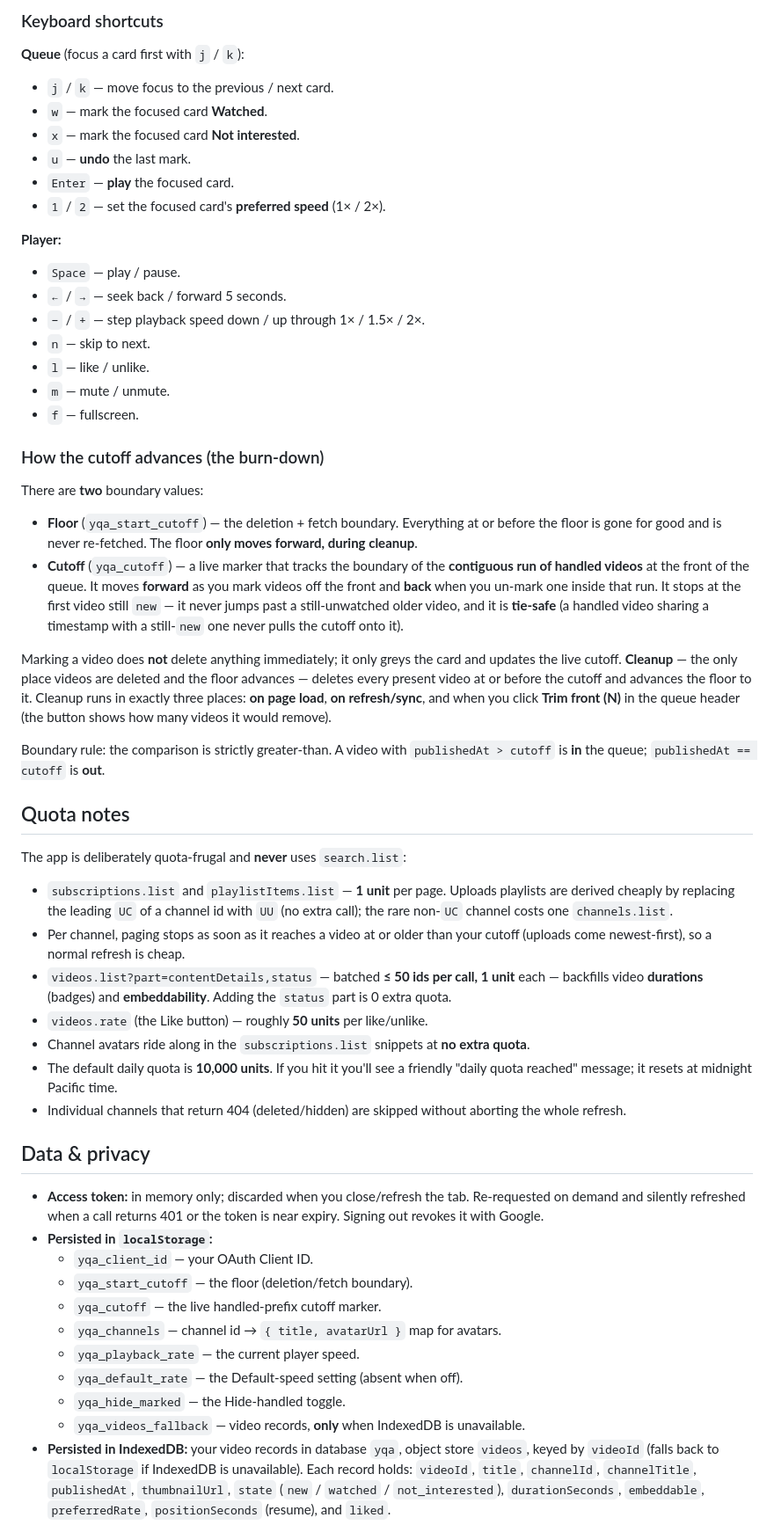
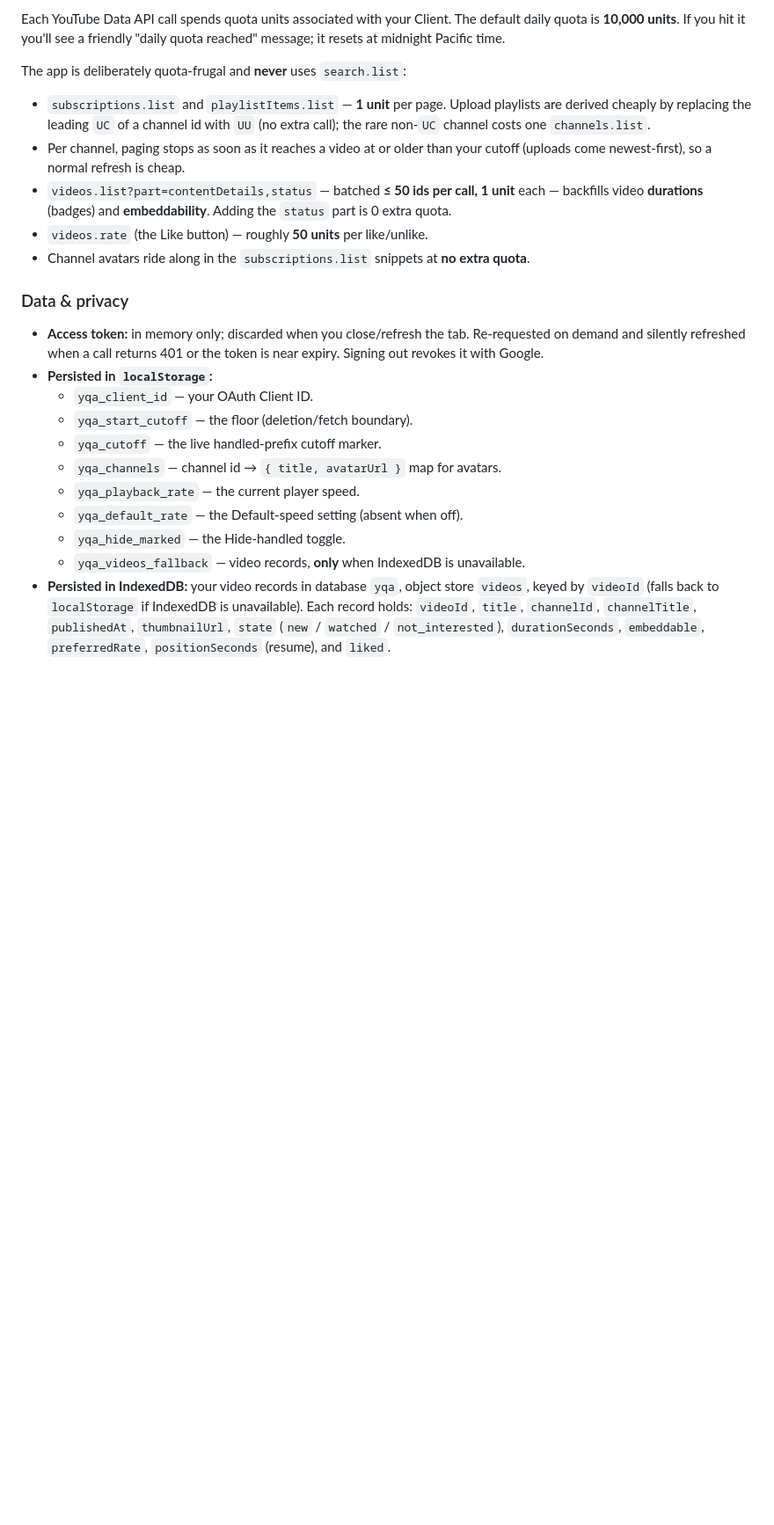
Before and after one commit to branets-dasha/youtube-queue-app, a Markdown page: README.md, the part around one of its changes. Shown at 88% size. Rendered like a GitHub page; blank space fills up the shorter version.

```diff
--- a/README.md
+++ b/README.md
@@ -86,59 +75,25 @@ The main view is a **two-pane layout**: the queue on the left, an embedded playe
-### Keyboard shortcuts
-
-**Queue** (focus a card first with `j` / `k`):
-
-- `j` / `k` — move focus to the previous / next card.
-- `w` — mark the focused card **Watched**.
-- `x` — mark the focused card **Not interested**.
-- `u` — **undo** the last mark.
-- `Enter` — **play** the focused card.
-- `1` / `2` — set the focused card's **preferred speed** (1× / 2×).
-
-**Player:**
-
-- `Space` — play / pause.
-- `←` / `→` — seek back / forward 5 seconds.
-- `−` / `+` — step playback speed down / up through 1× / 1.5× / 2×.
-- `n` — skip to next.
-- `l` — like / unlike.
-- `m` — mute / unmute.
-- `f` — fullscreen.
-
-### How the cutoff advances (the burn-down)
-
-There are **two** boundary values:
-
-- **Floor** (`yqa_start_cutoff`) — the deletion + fetch boundary. Everything at or before the floor is gone for good and is never re-fetched. The floor **only moves forward, during cleanup**.
-- **Cutoff** (`yqa_cutoff`) — a live marker that tracks the boundary of the **contiguous run of handled videos** at the front of the queue. It moves **forward** as you mark videos off the front and **back** when you un-mark one inside that run. It stops at the first video still `new` — it never jumps past a still-unwatched older video, and it is **tie-safe** (a handled video sharing a timestamp with a still-`new` one never pulls the cutoff onto it).
-
-Marking a video does **not** delete anything immediately; it only greys the card and updates the live cutoff. **Cleanup** — the only place videos are deleted and the floor advances — deletes every present video at or before the cutoff and advances the floor to it. Cleanup runs in exactly three places: **on page load**, **on refresh/sync**, and when you click **Trim front (N)** in the queue header (the button shows how many videos it would remove).
-
-Boundary rule: the comparison is strictly greater-than. A video with `publishedAt > cutoff` is **in** the queue; `publishedAt == cutoff` is **out**.
-
-## Quota notes
+Each YouTube Data API call spends quota units associated with your Client. The default daily quota is **10,000 units**. If you hit it you'll see a friendly "daily quota reached" message; it resets at midnight Pacific time.
 
 The app is deliberately quota-frugal and **never** uses `search.list`:
 
-- `subscriptions.list` and `playlistItems.list` — **1 unit** per page. Uploads playlists are derived cheaply by replacing the leading `UC` of a channel id with `UU` (no extra call); the rare non-`UC` channel costs one `channels.list`.
+- `subscriptions.list` and `playlistItems.list` — **1 unit** per page. Upload playlists are derived cheaply by replacing the leading `UC` of a channel id with `UU` (no extra call); the rare non-`UC` channel costs one `channels.list`.
 - Per channel, paging stops as soon as it reaches a video at or older than your cutoff (uploads come newest-first), so a normal refresh is cheap.
 - `videos.list?part=contentDetails,status` — batched **≤ 50 ids per call, 1 unit** each — backfills video **durations** (badges) and **embeddability**. Adding the `status` part is 0 extra quota.
 - `videos.rate` (the Like button) — roughly **50 units** per like/unlike.
 - Channel avatars ride along in the `subscriptions.list` snippets at **no extra quota**.
-- The default daily quota is **10,000 units**. If you hit it you'll see a friendly "daily quota reached" message; it resets at midnight Pacific time.
-- Individual channels that return 404 (deleted/hidden) are skipped without aborting the whole refresh.
 
-## Data & privacy
+### Data & privacy
 
 - **Access token:** in memory only; discarded when you close/refresh the tab. Re-requested on demand and silently refreshed when a call returns 401 or the token is near expiry. Signing out revokes it with Google.
 - **Persisted in `localStorage`:**
-  - `yqa_client_id` — your OAuth Client ID.
-  - `yqa_start_cutoff` — the floor (deletion/fetch boundary).
-  - `yqa_cutoff` — the live handled-prefix cutoff marker.
-  - `yqa_channels` — channel id → `{ title, avatarUrl }` map for avatars.
-  - `yqa_playback_rate` — the current player speed.
-  - `yqa_default_rate` — the Default-speed setting (absent when off).
-  - `yqa_hide_marked` — the Hide-handled toggle.
-  - `yqa_videos_fallback` — video records, **only** when IndexedDB is unavailable.
+    - `yqa_client_id` — your OAuth Client ID.
+    - `yqa_start_cutoff` — the floor (deletion/fetch boundary).
+    - `yqa_cutoff` — the live handled-prefix cutoff marker.
+    - `yqa_channels` — channel id → `{ title, avatarUrl }` map for avatars.
+    - `yqa_playback_rate` — the current player speed.
+    - `yqa_default_rate` — the Default-speed setting (absent when off).
+    - `yqa_hide_marked` — the Hide-handled toggle.
+    - `yqa_videos_fallback` — video records, **only** when IndexedDB is unavailable.
 - **Persisted in IndexedDB:** your video records in database `yqa`, object store `videos`, keyed by `videoId` (falls back to `localStorage` if IndexedDB is unavailable). Each record holds: `videoId`, `title`, `channelId`, `channelTitle`, `publishedAt`, `thumbnailUrl`, `state` (`new` / `watched` / `not_interested`), `durationSeconds`, `embeddable`, `preferredRate`, `positionSeconds` (resume), and `liked`.
 - The **like** state is stored **locally** and is never fetched back from YouTube, so a like/unlike you make directly on YouTube will **not** be reflected here.
 - Nothing is ever sent to any server other than Google's.
```
Also changed, not shown: other parts of README.md (+40 -53 lines).
